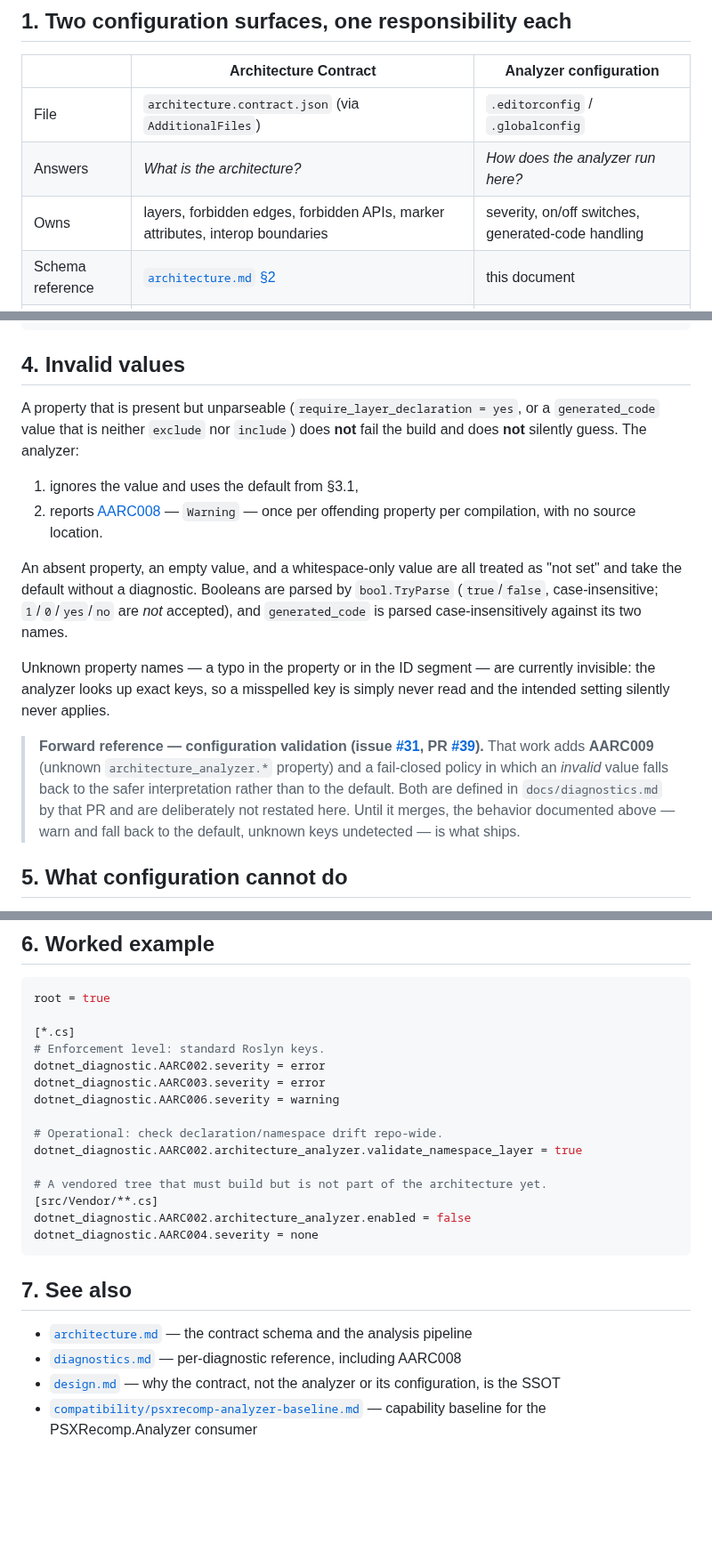
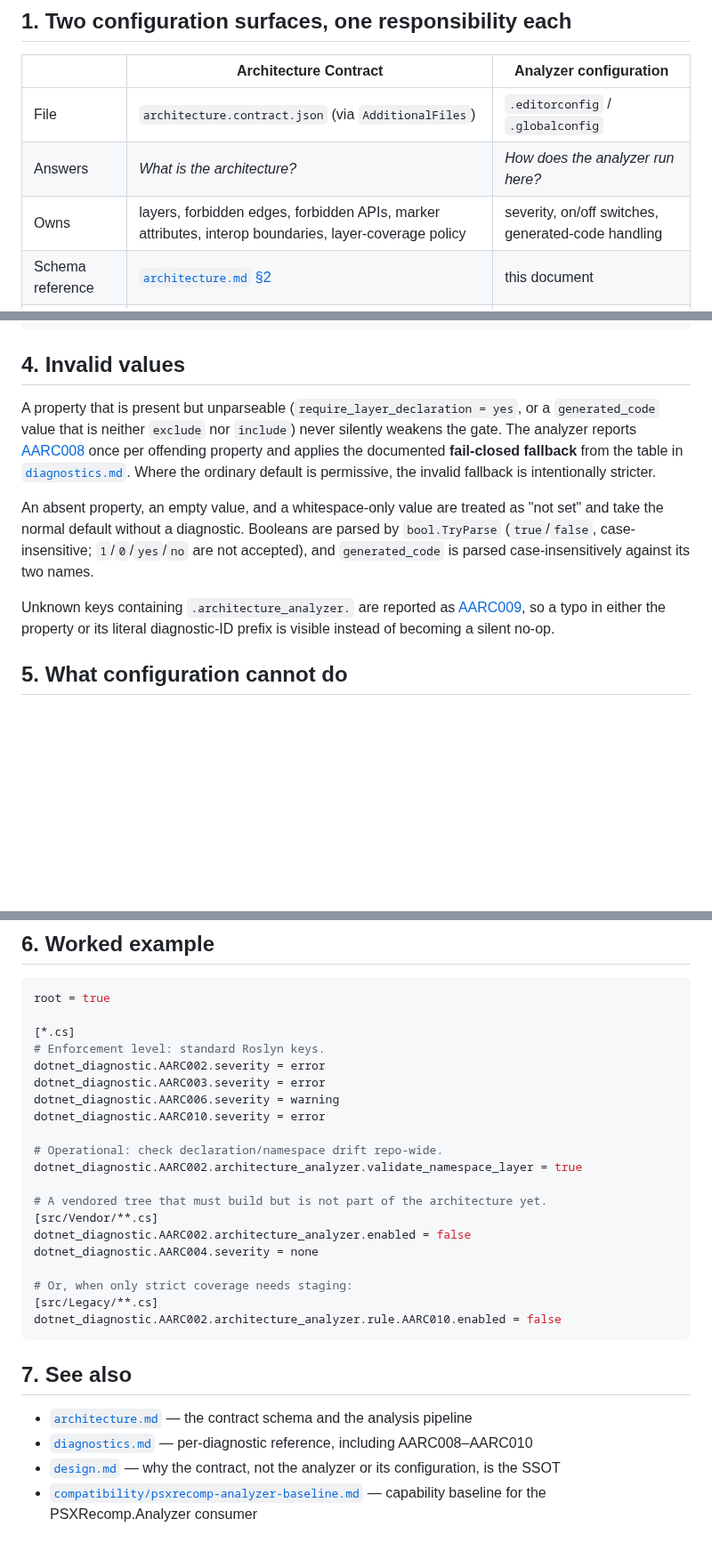
Before and after one commit to mao2009/ArchitectureAnalyzer, a Markdown page: docs/configuration.md, 3 parts joined by grey strips. Shown at 89% size. Rendered like a GitHub page; blank space fills up the shorter version.

Commit message:
docs: document AARC010 operational scope (#17, #47)

````diff
--- a/docs/configuration.md
+++ b/docs/configuration.md
@@ -12,7 +12,7 @@ It is deliberately *not* about **what the rules are**. That is the Architecture
 |---|---|---|
 | File | `architecture.contract.json` (via `AdditionalFiles`) | `.editorconfig` / `.globalconfig` |
 | Answers | *What is the architecture?* | *How does the analyzer run here?* |
-| Owns | layers, forbidden edges, forbidden APIs, marker attributes, interop boundaries | severity, on/off switches, generated-code handling |
+| Owns | layers, forbidden edges, forbidden APIs, marker attributes, interop boundaries, layer-coverage policy | severity, on/off switches, generated-code handling |
 | Schema reference | [`architecture.md` §2](architecture.md#2-contract-schema) | this document |
 | Reviewed as | an architectural decision | a build/tooling decision |
 
@@ -124,29 +125,20 @@ dotnet_diagnostic.AARC002.architecture_analyzer.rule.AARC002.enabled = false
 ## 4. Invalid values
 
 A property that is present but unparseable (`require_layer_declaration = yes`, or a
-`generated_code` value that is neither `exclude` nor `include`) does **not** fail the build and
-does **not** silently guess. The analyzer:
+`generated_code` value that is neither `exclude` nor `include`) never silently weakens the gate.
+The analyzer reports [AARC008](diagnostics.md#aarc008) once per offending property and applies the
+documented **fail-closed fallback** from the table in
+[`diagnostics.md`](diagnostics.md#fail-closed-configuration-policy). Where the ordinary default is
+permissive, the invalid fallback is intentionally stricter.
 
-1. ignores the value and uses the default from §3.1,
-2. reports [AARC008](diagnostics.md#aarc008) — `Warning` — once per offending property per
-   compilation, with no source location.
+An absent property, an empty value, and a whitespace-only value are treated as "not set" and take
+the normal default without a diagnostic. Booleans are parsed by `bool.TryParse`
+(`true`/`false`, case-insensitive; `1`/`0`/`yes`/`no` are not accepted), and
+`generated_code` is parsed case-insensitively against its two names.
 
-An absent property, an empty value, and a whitespace-only value are all treated as "not set" and
-take the default without a diagnostic. Booleans are parsed by `bool.TryParse` (`true`/`false`,
-case-insensitive; `1`/`0`/`yes`/`no` are *not* accepted), and `generated_code` is parsed
-case-insensitively against its two names.
-
-Unknown property names — a typo in the property or in the ID segment — are currently invisible:
-the analyzer looks up exact keys, so a misspelled key is simply never read and the intended
-setting silently never applies.
-
-> **Forward reference — configuration validation (issue [#31](https://github.com/mao2009/ArchitectureAnalyzer/issues/31),
-> PR [#39](https://github.com/mao2009/ArchitectureAnalyzer/pull/39)).** That work adds **AARC009**
-> (unknown `architecture_analyzer.*` property) and a fail-closed policy in which an *invalid* value
-> falls back to the safer interpretation rather than to the default. Both are defined in
-> `docs/diagnostics.md` by that PR and are deliberately not restated here. Until it merges, the
-> behavior documented above — warn and fall back to the default, unknown keys undetected — is what
-> ships.
+Unknown keys containing `.architecture_analyzer.` are reported as
+[AARC009](diagnostics.md#aarc009), so a typo in either the property or its literal diagnostic-ID
+prefix is visible instead of becoming a silent no-op.
 
 ## 5. What configuration cannot do
 
@@ -169,6 +161,7 @@ root = true
 dotnet_diagnostic.AARC002.severity = error
 dotnet_diagnostic.AARC003.severity = error
 dotnet_diagnostic.AARC006.severity = warning
+dotnet_diagnostic.AARC010.severity = error
 
 # Operational: check declaration/namespace drift repo-wide.
 dotnet_diagnostic.AARC002.architecture_analyzer.validate_namespace_layer = true
@@ -177,12 +170,16 @@ dotnet_diagnostic.AARC002.architecture_analyzer.validate_namespace_layer = true
 [src/Vendor/**.cs]
 dotnet_diagnostic.AARC002.architecture_analyzer.enabled = false
 dotnet_diagnostic.AARC004.severity = none
+
+# Or, when only strict coverage needs staging:
+[src/Legacy/**.cs]
+dotnet_diagnostic.AARC002.architecture_analyzer.rule.AARC010.enabled = false
 ```
 
 ## 7. See also
 
 - [`architecture.md`](architecture.md) — the contract schema and the analysis pipeline
-- [`diagnostics.md`](diagnostics.md) — per-diagnostic reference, including AARC008
+- [`diagnostics.md`](diagnostics.md) — per-diagnostic reference, including AARC008–AARC010
 - [`design.md`](design.md) — why the contract, not the analyzer or its configuration, is the SSOT
 - [`compatibility/psxrecomp-analyzer-baseline.md`](compatibility/psxrecomp-analyzer-baseline.md) —
   capability baseline for the PSXRecomp.Analyzer consumer
````
Also changed, not shown: other parts of docs/configuration.md (+14 -13 lines).
